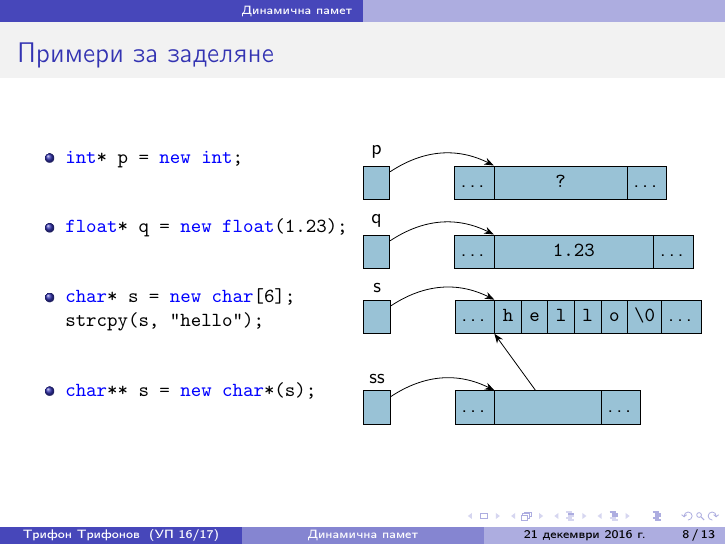
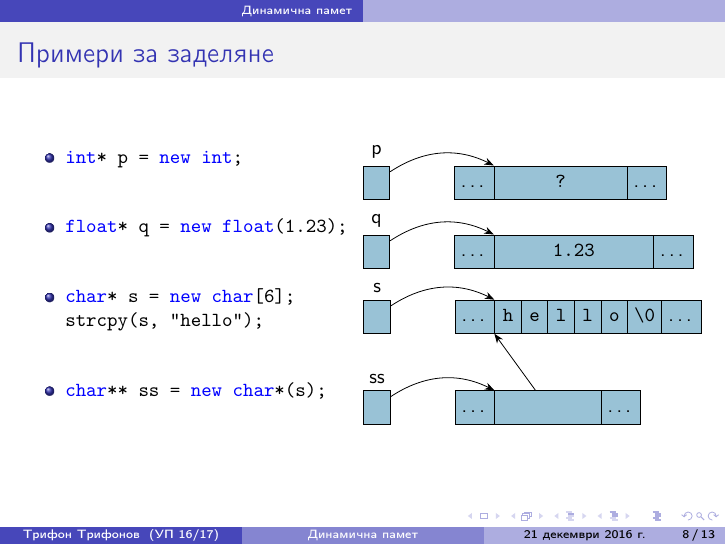
Before and after one commit to triffon/ip-slides, LaTeX slides (dynamic.tex): page 29 of 55. Compiled offline with pdfLaTeX.

Commit message:
Дребна поправка след лекцията

```diff
--- a/dynamic.tex
+++ b/dynamic.tex
@@ -187,7 +187,7 @@
       \item \lst{float* q = new float(1.23);}
       \item \lst{char* s = new char[6];}\\
         \lst{strcpy(s, "hello");}
-      \item \lst{char** s = new char*(s);}
+      \item \lst{char** ss = new char*(s);}
       \end{itemize}
     \end{column}
     \begin{column}{.5\textwidth}
```
